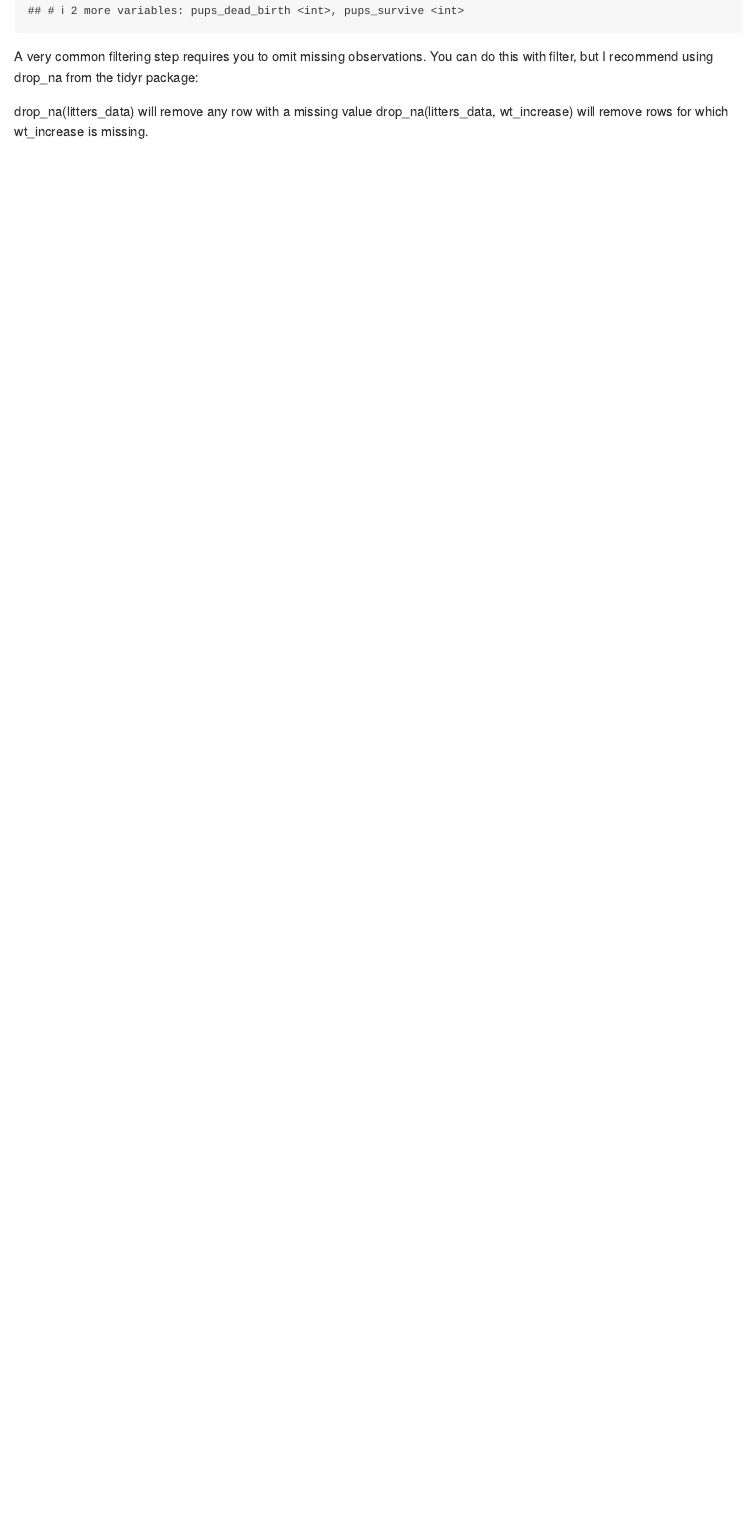
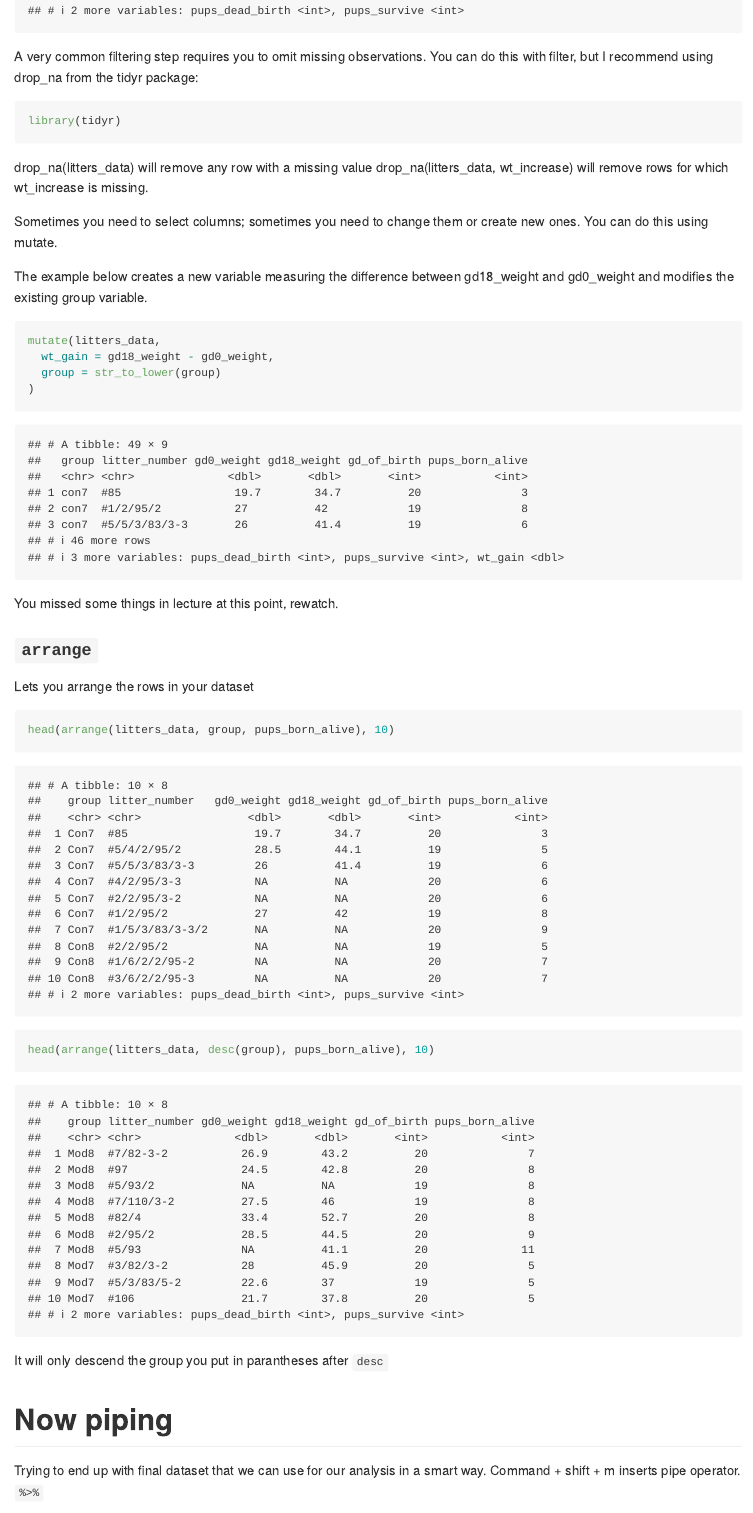
Before and after one commit to af3341/data_wrangling_I, an R Markdown document (data_manipulation.Rmd): the page in a window 1100 px wide, from 4270 px down. Rendered offline with R 4.5, knitr and Pandoc, with nearby package versions; column names are cleaned by a stand-in for the janitor package.

Commit message:
Piping example, watch lecture

````diff
--- a/data_manipulation.Rmd
+++ b/data_manipulation.Rmd
@@ -92,5 +92,41 @@ filter(litters_data, group == "Con7" & gd_of_birth == 20)
 
 A very common filtering step requires you to omit missing observations. You can do this with filter, but I recommend using drop_na from the tidyr package:
 
+```{r}
+library(tidyr)
+```
+
 drop_na(litters_data) will remove any row with a missing value
 drop_na(litters_data, wt_increase) will remove rows for which wt_increase is missing.
+
+Sometimes you need to select columns; sometimes you need to change them or create new ones. You can do this using mutate.
+
+The example below creates a new variable measuring the difference between gd18_weight and gd0_weight and modifies the existing group variable.
+
+```{r}
+mutate(litters_data,
+  wt_gain = gd18_weight - gd0_weight,
+  group = str_to_lower(group)
+)
+```
+You missed some things in lecture at this point, rewatch.
+
+### `arrange`
+
+Lets you arrange the rows in your dataset
+
+```{r}
+head(arrange(litters_data, group, pups_born_alive), 10)
+```
+
+```{r}
+head(arrange(litters_data, desc(group), pups_born_alive), 10)
+```
+
+It will only descend the group you put in parantheses after `desc`
+
+# Now piping
+
+Trying to end up with final dataset that we can use for our analysis in a smart way.
+Command + shift + m inserts pipe operator. `%>%`
+```{r}
````
Also changed, not shown: data_manipulation.Rmd (11 more changed lines).
